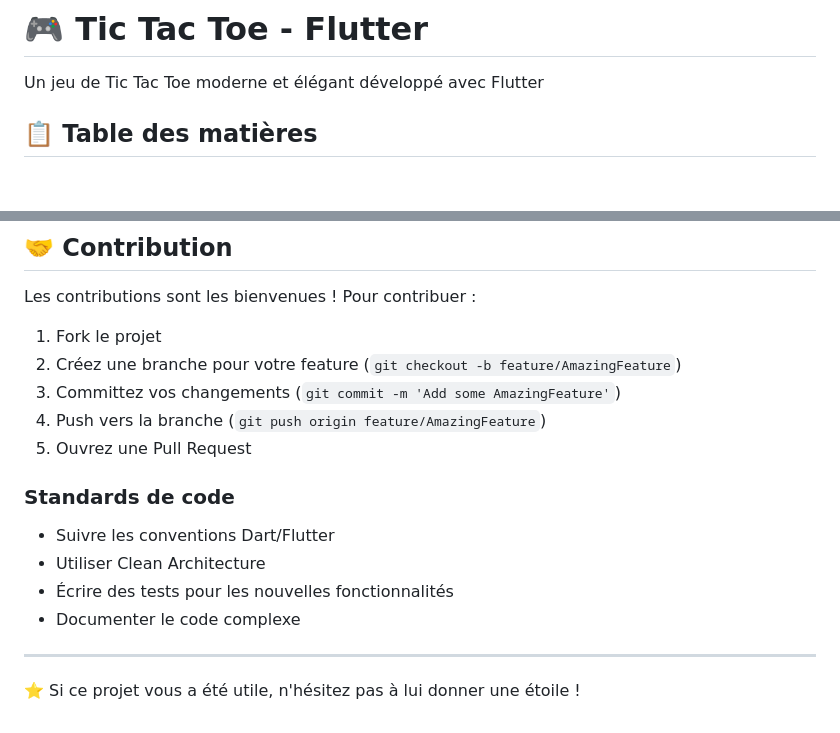
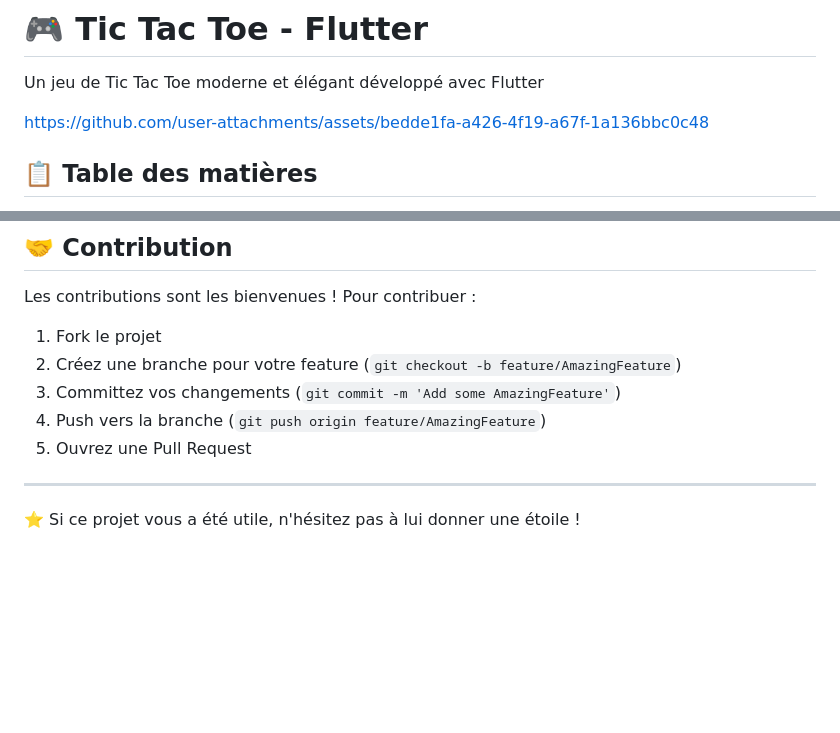
Before and after one commit to moombadev/tictactoeCleanArchitecture, a Markdown page: README.md, 2 parts joined by grey strips. GitHub-like rendering; blank space fills up the shorter version.

```diff
--- a/README.md
+++ b/README.md
@@ -1,6 +1,10 @@
 # 🎮 Tic Tac Toe - Flutter
 
 Un jeu de Tic Tac Toe moderne et élégant développé avec Flutter
+
+
+https://github.com/user-attachments/assets/bedde1fa-a426-4f19-a67f-1a136bbc0c48
+
 
 ## 📋 Table des matières
 
@@ -220,13 +224,6 @@ Les contributions sont les bienvenues ! Pour contribuer :
 4. Push vers la branche (`git push origin feature/AmazingFeature`)
 5. Ouvrez une Pull Request
 
-### Standards de code
-
-- Suivre les conventions Dart/Flutter
-- Utiliser Clean Architecture
-- Écrire des tests pour les nouvelles fonctionnalités
-- Documenter le code complexe
-
 
 
 ---
```
